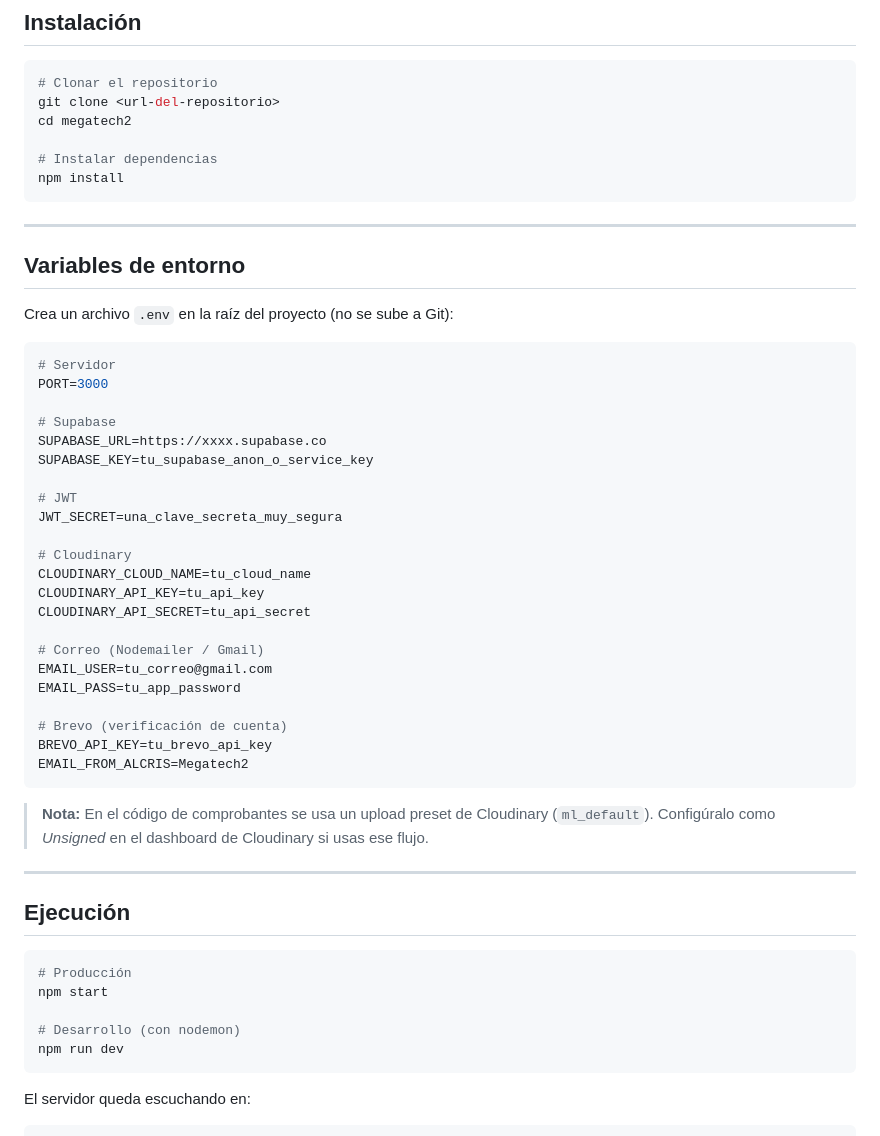
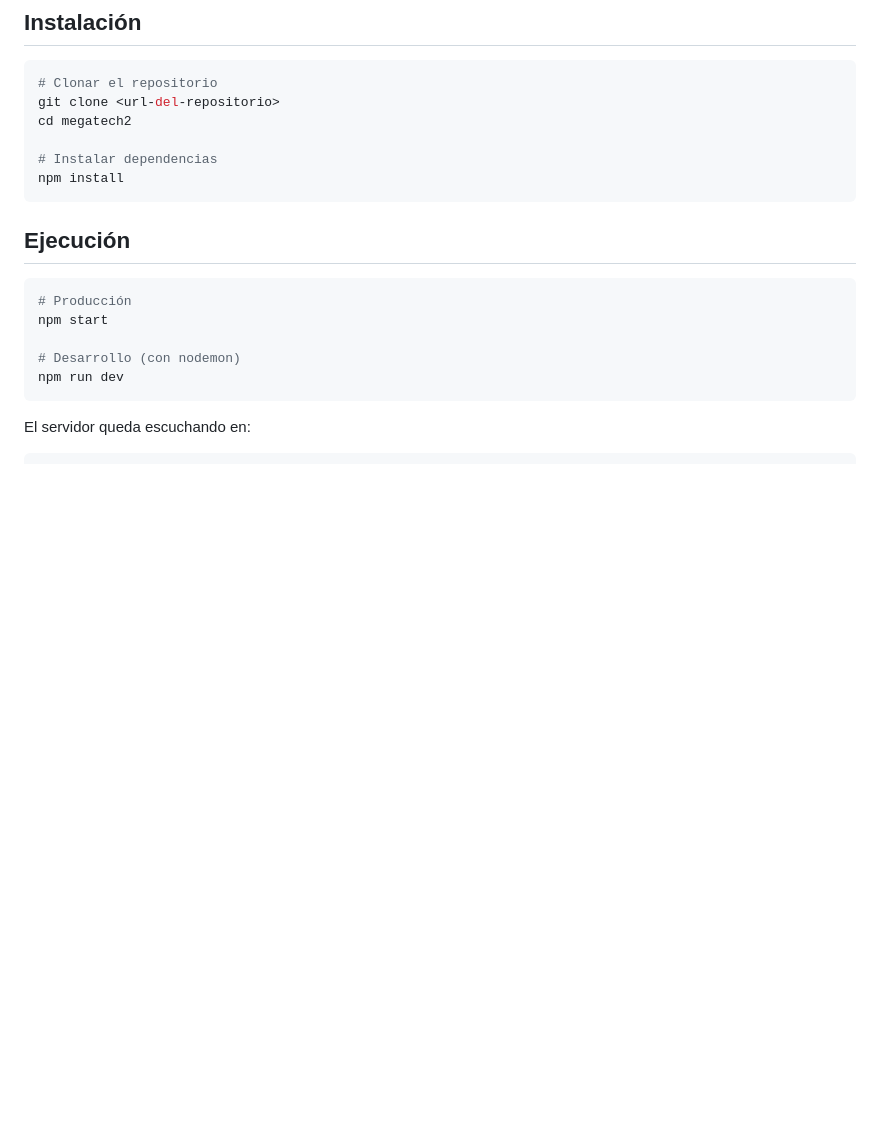
Before and after one commit to jhonjaider438-ship-it/MEGATECH2, a Markdown page: README.md, the part around the change. GitHub-like rendering; blank space fills up the shorter version.

````diff
--- a/README.md
+++ b/README.md
@@ -46,41 +46,6 @@ cd megatech2
 # Instalar dependencias
 npm install
 ```
-
----
-
-## Variables de entorno
-
-Crea un archivo `.env` en la raíz del proyecto (no se sube a Git):
-
-```env
-# Servidor
-PORT=3000
-
-# Supabase
-SUPABASE_URL=https://xxxx.supabase.co
-SUPABASE_KEY=tu_supabase_anon_o_service_key
-
-# JWT
-JWT_SECRET=una_clave_secreta_muy_segura
-
-# Cloudinary
-CLOUDINARY_CLOUD_NAME=tu_cloud_name
-CLOUDINARY_API_KEY=tu_api_key
-CLOUDINARY_API_SECRET=tu_api_secret
-
-# Correo (Nodemailer / Gmail)
-EMAIL_USER=tu_correo@gmail.com
-EMAIL_PASS=tu_app_password
-
-# Brevo (verificación de cuenta)
-BREVO_API_KEY=tu_brevo_api_key
-EMAIL_FROM_ALCRIS=Megatech2
-```
-
-> **Nota:** En el código de comprobantes se usa un upload preset de Cloudinary (`ml_default`). Configúralo como *Unsigned* en el dashboard de Cloudinary si usas ese flujo.
-
----
 
 ## Ejecución
 
````
